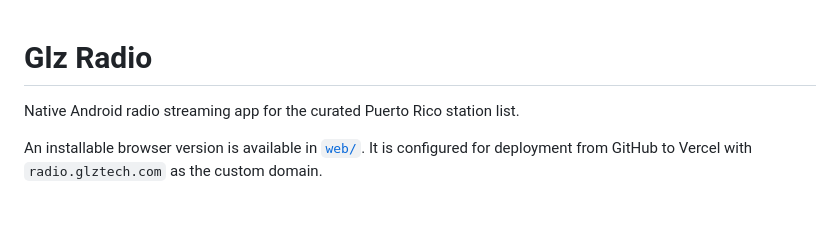
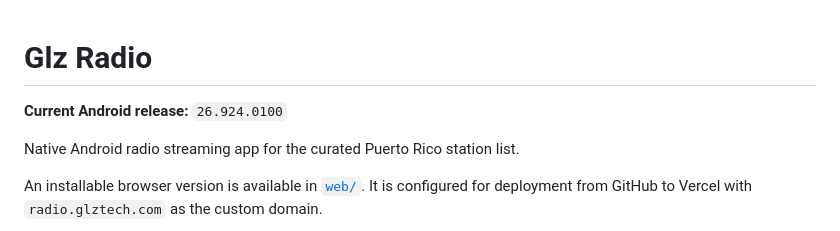
Before and after one commit to yadielglz/glz-radio, a Markdown page: README.md, the part around the change. Rendered like a GitHub page; blank space fills up the shorter version.

Commit message:
chore: mark 26.924.0100 as current GLZ Radio release

```diff
--- a/README.md
+++ b/README.md
@@ -1,4 +1,6 @@
 # Glz Radio
+
+**Current Android release:** `26.924.0100`
 
 Native Android radio streaming app for the curated Puerto Rico station list.
 
```
